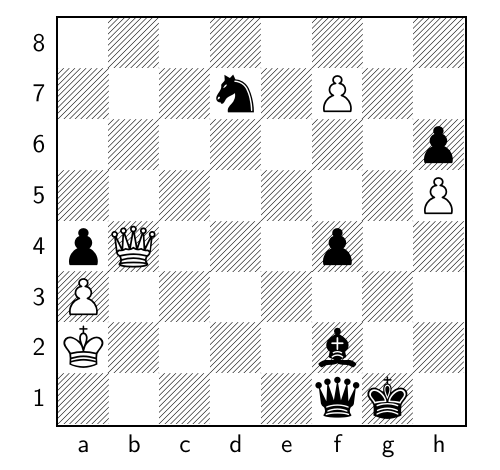
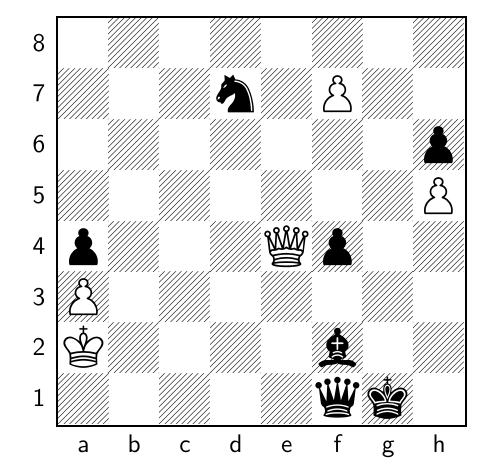
Before and after one commit to TomCasavant/latex-chess, a LaTeX document (default_filepath.tex): part of the page, cut so that both start at the same text. Compiled offline with pdfLaTeX.

Commit message:
[automated] Regenerate text/pdf for chessboard

```diff
--- a/default_filepath.tex
+++ b/default_filepath.tex
@@ -13,6 +13,6 @@
 \normalsize%
 \setchessboard{showmover=false}%
 \newgame%
-\fenboard{8/3n1P2/7p/7P/pQ3p2/P7/K4b2/5qk1 w - - 21 108}%
+\fenboard{8/3n1P2/7p/7P/p3Qp2/P7/K4b2/5qk1 b - - 22 108}%
 \chessboard%
 \end{document}
```
Also changed, not shown: chessboard.png, chessboard_display.pdf.
